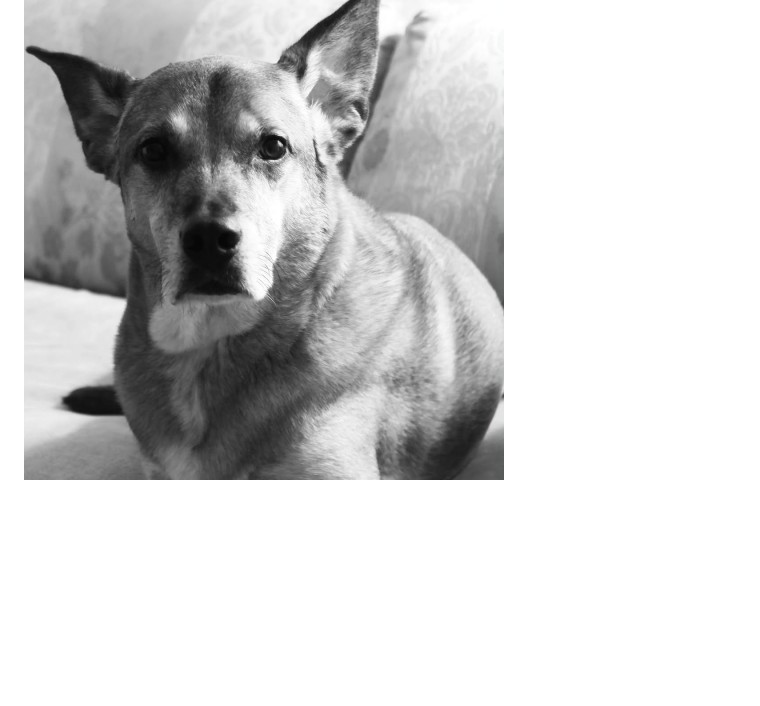
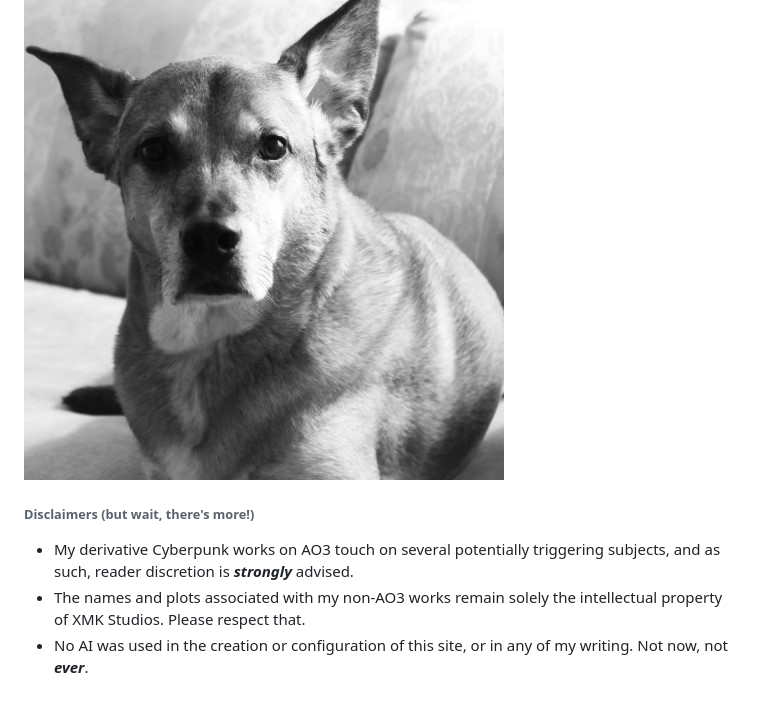
Before and after one commit to xmkstudio/xmkstudio.github.io, a Markdown page: README.md, the part around the change. GitHub-like rendering; blank space fills up the shorter version.

Commit message:
add disclaimers

```diff
--- a/README.md
+++ b/README.md
@@ -31,3 +31,8 @@
 
 ### What you're all *really* here for...
 ![Merc the good boy](./assets/merc_bnw_480p.jpg)
+
+###### Disclaimers (but wait, there's more!)
+- My derivative Cyberpunk works on AO3 touch on several potentially triggering subjects, and as such, reader discretion is ***strongly*** advised.
+- The names and plots associated with my non-AO3 works remain solely the intellectual property of XMK Studios. Please respect that.
+- No AI was used in the creation or configuration of this site, or in any of my writing. Not now, not ***ever***.
```
